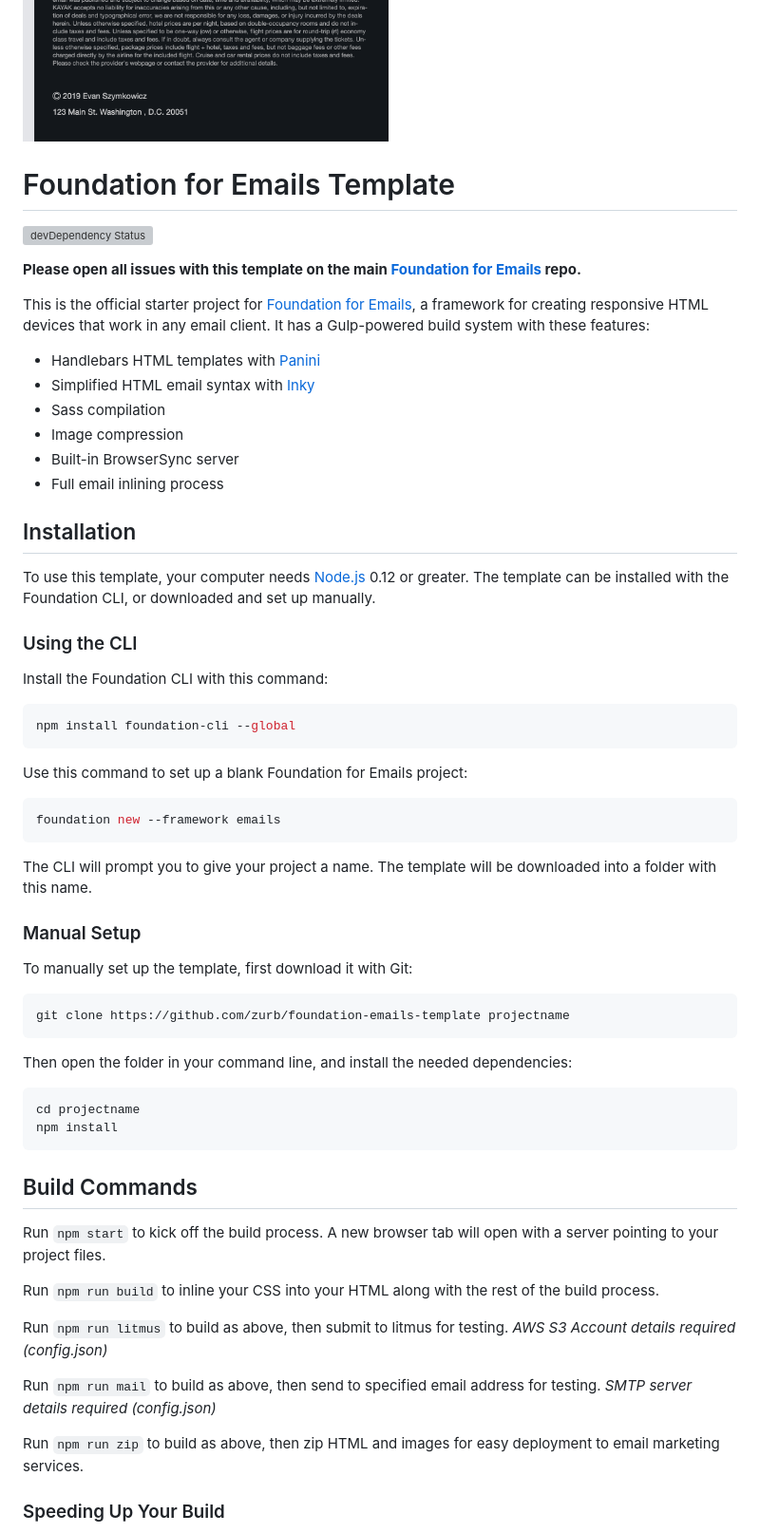
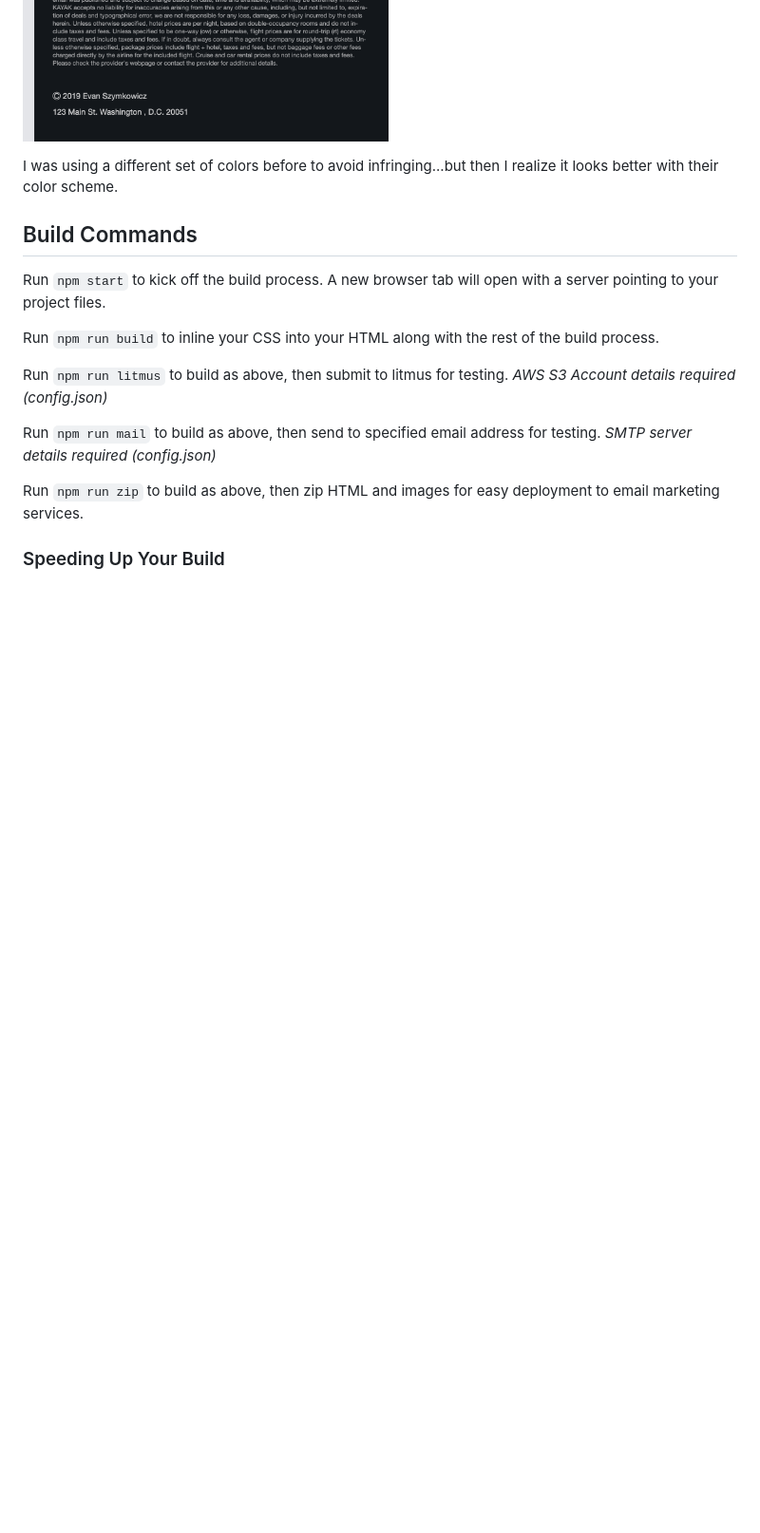
Before and after one commit to evanszymkowicz/kayak-mockup, a Markdown page: README.md, the part around the change printed below. Shown: that part at 95% size. GitHub-like rendering; blank space fills up the shorter version; grey boxes are pictures that could not be loaded.

````diff
--- a/README.md
+++ b/README.md
@@ -3,57 +3,8 @@
 ![Body](src/assets/img/Offers.png)
 ![Footer](src/assets/img/KayakFooter.png)
 
+I was using a different set of colors before to avoid infringing...but then I realize it looks better with their color scheme.
 
-
-# Foundation for Emails Template
-
-[![devDependency Status](https://david-dm.org/zurb/foundation-emails-template/dev-status.svg)](https://david-dm.org/zurb/foundation-emails-template#info=devDependencies)
-
-**Please open all issues with this template on the main [Foundation for Emails](http://github.com/zurb/foundation-emails/issues) repo.**
-
-This is the official starter project for [Foundation for Emails](http://foundation.zurb.com/emails), a framework for creating responsive HTML devices that work in any email client. It has a Gulp-powered build system with these features:
-
-- Handlebars HTML templates with [Panini](http://github.com/zurb/panini)
-- Simplified HTML email syntax with [Inky](http://github.com/zurb/inky)
-- Sass compilation
-- Image compression
-- Built-in BrowserSync server
-- Full email inlining process
-
-## Installation
-
-To use this template, your computer needs [Node.js](https://nodejs.org/en/) 0.12 or greater. The template can be installed with the Foundation CLI, or downloaded and set up manually.
-
-### Using the CLI
-
-Install the Foundation CLI with this command:
-
-```bash
-npm install foundation-cli --global
-```
-
-Use this command to set up a blank Foundation for Emails project:
-
-```bash
-foundation new --framework emails
-```
-
-The CLI will prompt you to give your project a name. The template will be downloaded into a folder with this name.
-
-### Manual Setup
-
-To manually set up the template, first download it with Git:
-
-```bash
-git clone https://github.com/zurb/foundation-emails-template projectname
-```
-
-Then open the folder in your command line, and install the needed dependencies:
-
-```bash
-cd projectname
-npm install
-```
 
 ## Build Commands
 
````
Also changed, not shown: other parts of README.md (+1 -58 lines), src/assets/img/KayakHeader.png, 2 other files.
